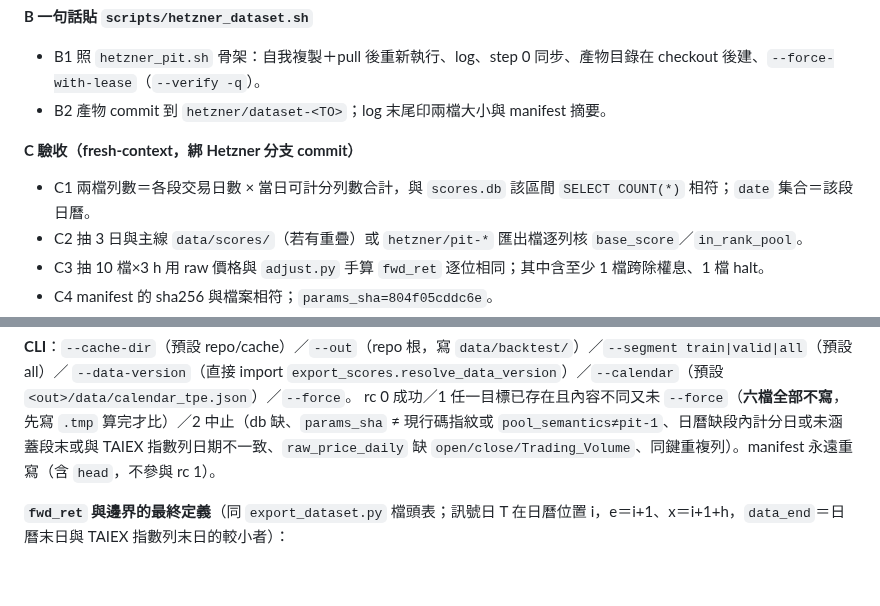
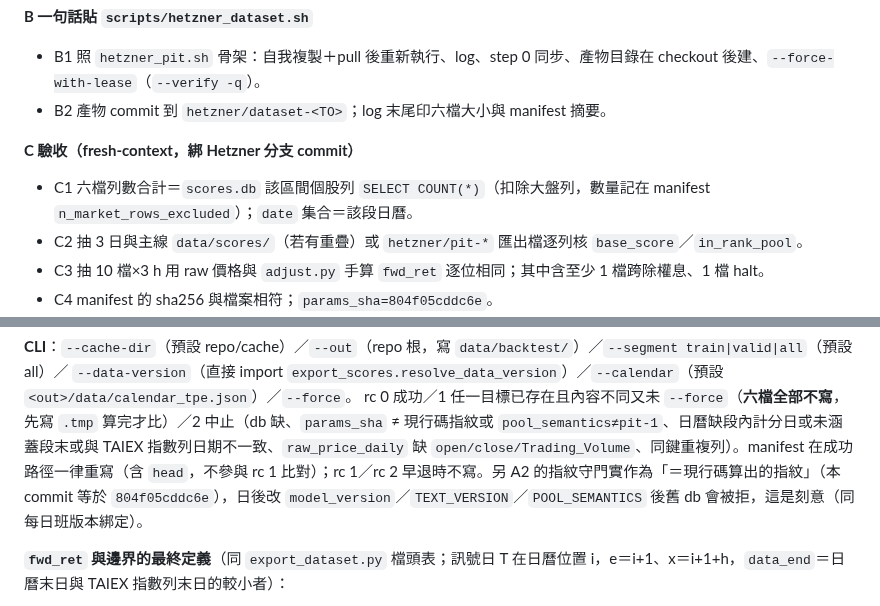
Before and after one commit to shihpc/taiwan-stock-iching, a Markdown page: docs/P3-DATASET.md, 2 parts joined by grey strips. Drawn GitHub-style; blank space fills up the shorter version.

Commit message:
P3-DATASET：驗收指出的措辭更正（六檔非兩檔、C1 扣大盤列、manifest 只在成功路徑重寫、指紋守門語意）
Co-Authored-By: Claude Fable 5.1 <noreply@anthropic.com>
Claude-Session: https://claude.ai/code/session_014yayMYjg3ZQCpDTCnj5wJA

```diff
--- a/docs/P3-DATASET.md
+++ b/docs/P3-DATASET.md
@@ -54,10 +54,10 @@
 
 **B 一句話貼 `scripts/hetzner_dataset.sh`**
 - B1 照 `hetzner_pit.sh` 骨架：自我複製＋pull 後重新執行、log、step 0 同步、產物目錄在 checkout 後建、`--force-with-lease`（`--verify -q`）。
-- B2 產物 commit 到 `hetzner/dataset-<TO>`；log 末尾印兩檔大小與 manifest 摘要。
+- B2 產物 commit 到 `hetzner/dataset-<TO>`；log 末尾印六檔大小與 manifest 摘要。
 
 **C 驗收（fresh-context，綁 Hetzner 分支 commit）**
-- C1 兩檔列數＝各段交易日數 × 當日可計分列數合計，與 `scores.db` 該區間 `SELECT COUNT(*)` 相符；`date` 集合＝該段日曆。
+- C1 六檔列數合計＝`scores.db` 該區間個股列 `SELECT COUNT(*)`（扣除大盤列，數量記在 manifest `n_market_rows_excluded`）；`date` 集合＝該段日曆。
 - C2 抽 3 日與主線 `data/scores/`（若有重疊）或 `hetzner/pit-*` 匯出檔逐列核 `base_score`／`in_rank_pool`。
 - C3 抽 10 檔×3 h 用 raw 價格與 `adjust.py` 手算 `fwd_ret` 逐位相同；其中含至少 1 檔跨除權息、1 檔 halt。
 - C4 manifest 的 sha256 與檔案相符；`params_sha=804f05cddc6e`。
@@ -99,7 +99,7 @@
 `--data-version`（直接 import `export_scores.resolve_data_version`）／`--calendar`（預設 `<out>/data/calendar_tpe.json`）／`--force`。
 rc 0 成功／1 任一目標已存在且內容不同又未 `--force`（**六檔全部不寫**，先寫 `.tmp` 算完才比）／2 中止（db 缺、`params_sha`
 ≠ 現行碼指紋或 `pool_semantics≠pit-1`、日曆缺段內計分日或未涵蓋段末或與 TAIEX 指數列日期不一致、`raw_price_daily` 缺
-`open/close/Trading_Volume`、同鍵重複列）。manifest 永遠重寫（含 `head`，不參與 rc 1）。
+`open/close/Trading_Volume`、同鍵重複列）。manifest 在成功路徑一律重寫（含 `head`，不參與 rc 1 比對）；rc 1／rc 2 早退時不寫。另 A2 的指紋守門實作為「＝現行碼算出的指紋」（本 commit 等於 `804f05cddc6e`），日後改 `model_version`／`TEXT_VERSION`／`POOL_SEMANTICS` 後舊 db 會被拒，這是刻意（同每日班版本綁定）。
 
 **`fwd_ret` 與邊界的最終定義**（同 `export_dataset.py` 檔頭表；訊號日 T 在日曆位置 i，e＝i+1、x＝i+1+h，`data_end`＝日曆末日與
 TAIEX 指數列末日的較小者）：
```
